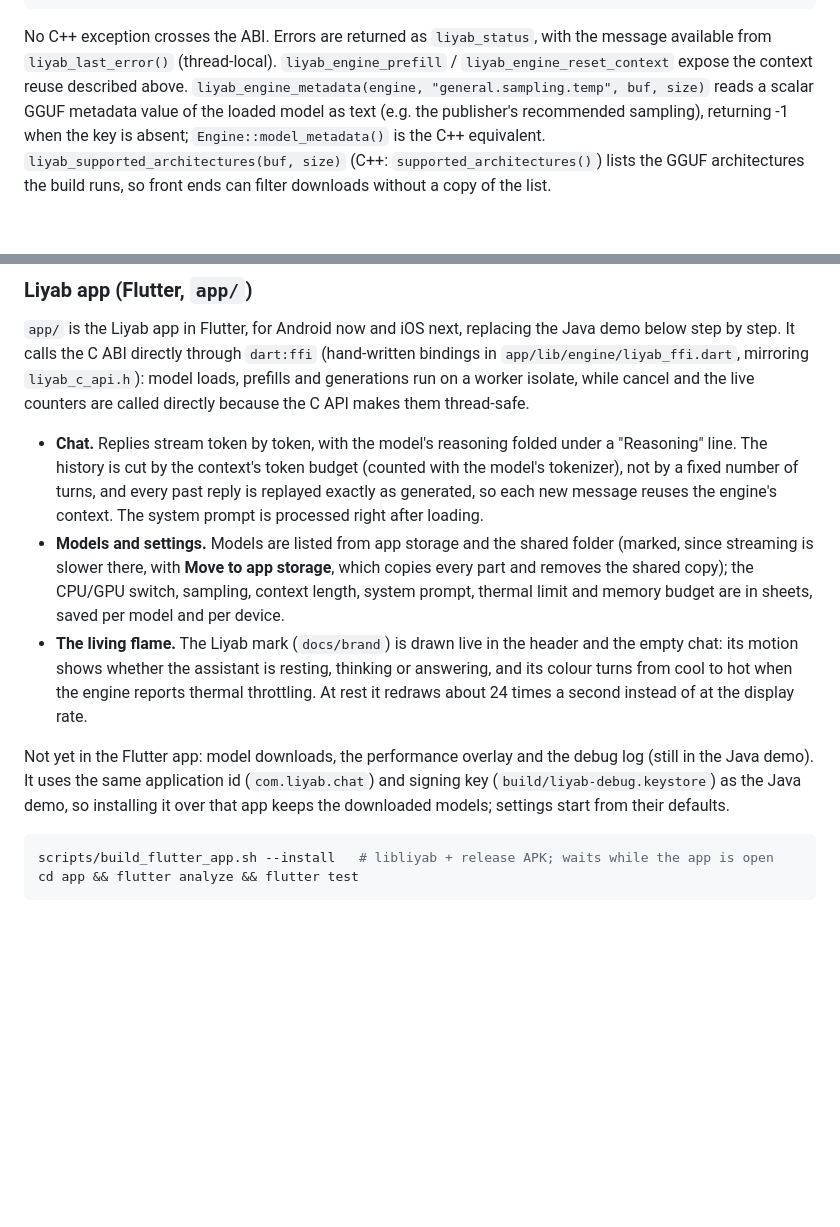
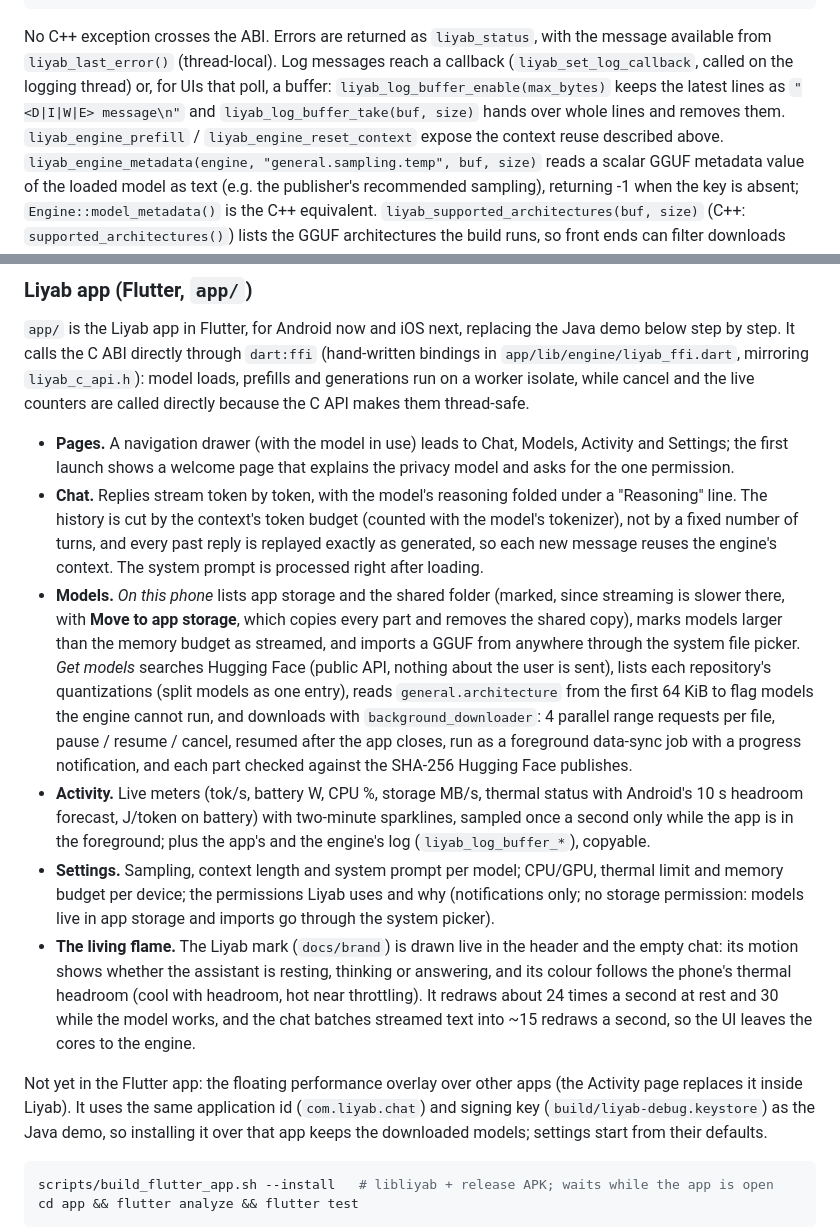
Before and after one commit to andrei-borcea/liyab, a Markdown page: README.md, 2 parts joined by grey strips. GitHub-like rendering; blank space fills up the shorter version.

Commit message:
Document the Flutter app's pages and the C API log buffer

````diff
--- a/README.md
+++ b/README.md
@@ -326,7 +326,9 @@ liyab_engine_destroy(engine);
 ```
 
 No C++ exception crosses the ABI. Errors are returned as `liyab_status`, with the message available from
-`liyab_last_error()` (thread-local). `liyab_engine_prefill` / `liyab_engine_reset_context` expose the context reuse
+`liyab_last_error()` (thread-local). Log messages reach a callback (`liyab_set_log_callback`, called on the logging
+thread) or, for UIs that poll, a buffer: `liyab_log_buffer_enable(max_bytes)` keeps the latest lines as
+`"<D|I|W|E> message\n"` and `liyab_log_buffer_take(buf, size)` hands over whole lines and removes them. `liyab_engine_prefill` / `liyab_engine_reset_context` expose the context reuse
 described above. `liyab_engine_metadata(engine, "general.sampling.temp", buf, size)` reads a
 scalar GGUF metadata value of the loaded model as text (e.g. the publisher's recommended sampling), returning -1 when
 the key is absent; `Engine::model_metadata()` is the C++ equivalent. `liyab_supported_architectures(buf, size)` (C++: `supported_architectures()`) lists the GGUF architectures the
@@ -442,18 +444,34 @@ calls the C ABI directly through `dart:ffi` (hand-written bindings in `app/lib/e
 `liyab_c_api.h`): model loads, prefills and generations run on a worker isolate, while cancel and the live counters
 are called directly because the C API makes them thread-safe.
 
+* **Pages.** A navigation drawer (with the model in use) leads to Chat, Models, Activity and Settings; the first
+  launch shows a welcome page that explains the privacy model and asks for the one permission.
 * **Chat.** Replies stream token by token, with the model's reasoning folded under a "Reasoning" line. The history
   is cut by the context's token budget (counted with the model's tokenizer), not by a fixed number of turns, and
   every past reply is replayed exactly as generated, so each new message reuses the engine's context. The system
   prompt is processed right after loading.
-* **Models and settings.** Models are listed from app storage and the shared folder (marked, since streaming is
-  slower there, with **Move to app storage**, which copies every part and removes the shared copy); the CPU/GPU switch, sampling, context length, system prompt, thermal limit and memory budget are
-  in sheets, saved per model and per device.
+* **Models.** *On this phone* lists app storage and the shared folder (marked, since streaming is slower there,
+  with **Move to app storage**, which copies every part and removes the shared copy), marks models larger than the
+  memory budget as streamed, and imports a GGUF from anywhere through the system file picker. *Get models* searches
+  Hugging Face (public API, nothing about the user is sent), lists each repository's quantizations (split models as
+  one entry), reads `general.architecture` from the first 64 KiB to flag models the engine cannot run, and downloads
+  with `background_downloader`: 4 parallel range requests per file, pause / resume / cancel, resumed after the app
+  closes, run as a foreground data-sync job with a progress notification, and each part checked against the
+  SHA-256 Hugging Face publishes.
+* **Activity.** Live meters (tok/s, battery W, CPU %, storage MB/s, thermal status with Android's 10 s headroom
+  forecast, J/token on battery) with two-minute sparklines, sampled once a second only while the app is in the
+  foreground; plus the app's and the engine's log (`liyab_log_buffer_*`), copyable.
+* **Settings.** Sampling, context length and system prompt per model; CPU/GPU, thermal limit and memory budget per
+  device; the permissions Liyab uses and why (notifications only; no storage permission: models live in app
+  storage and imports go through the system picker).
 * **The living flame.** The Liyab mark (`docs/brand`) is drawn live in the header and the empty chat: its motion
-  shows whether the assistant is resting, thinking or answering, and its colour turns from cool to hot when the
-  engine reports thermal throttling. At rest it redraws about 24 times a second instead of at the display rate.
+  shows whether the assistant is resting, thinking or answering, and its colour follows the phone's thermal
+  headroom (cool with headroom, hot near throttling). It redraws about 24 times a second at rest and 30 while the
+  model works, and the chat batches streamed text into ~15 redraws a second, so the UI leaves the cores to the
+  engine.
 
-Not yet in the Flutter app: model downloads, the performance overlay and the debug log (still in the Java demo).
+Not yet in the Flutter app: the floating performance overlay over other apps (the Activity page replaces it inside
+Liyab).
 It uses the same application id (`com.liyab.chat`) and signing key (`build/liyab-debug.keystore`) as the Java demo,
 so installing it over that app keeps the downloaded models; settings start from their defaults.
 
````
